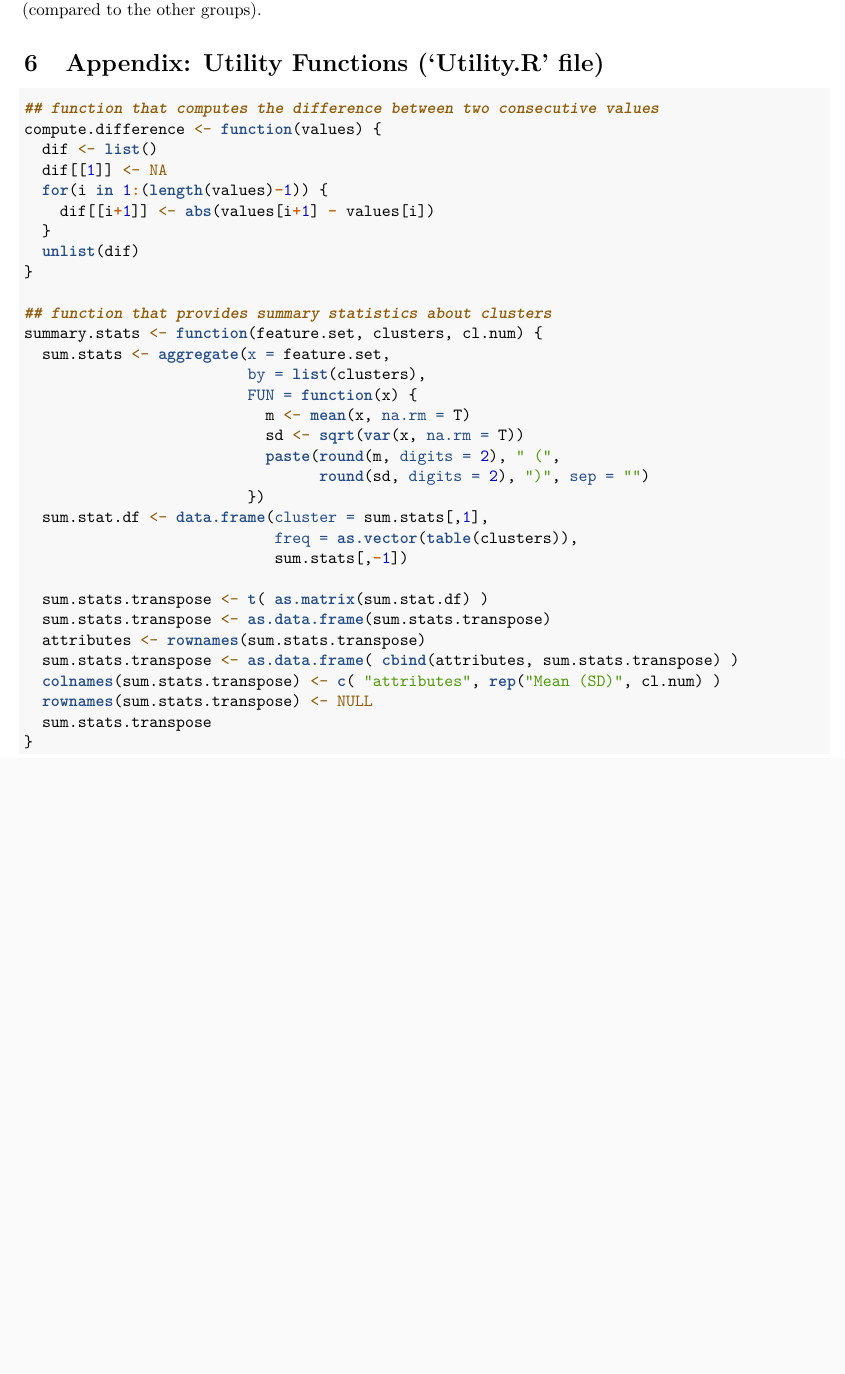
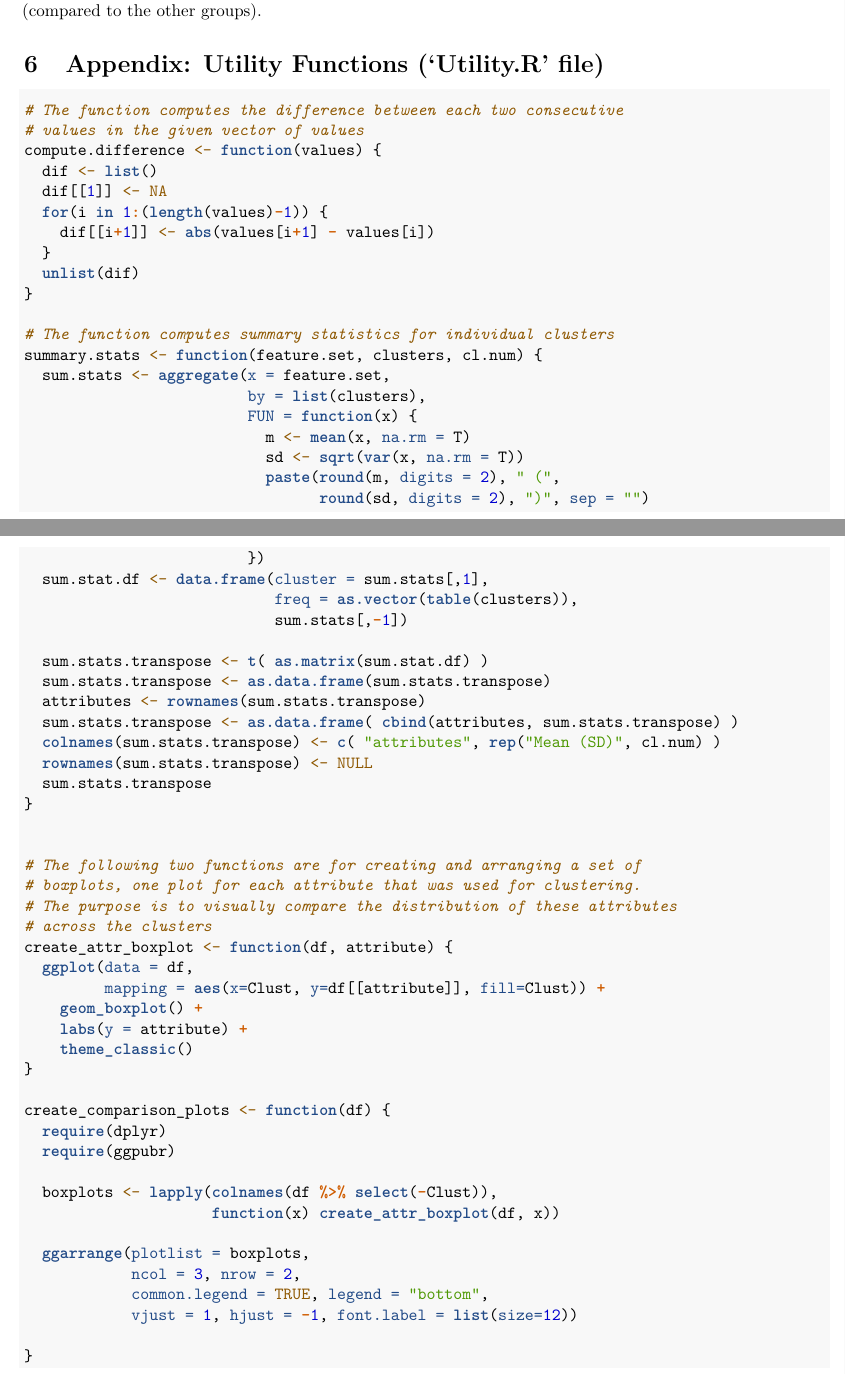
Before and after one commit to inteligentni/lab07_clustering, an R Markdown document (7. K-means Clustering.Rmd): part of page 20 of 20 before the commit and two parts of pages 21 and 22 of 22 after it, the two joined at a grey line, cut so that both start at the same text, the shorter picture padded with empty space. Rendered offline with R 4.5, knitr and Pandoc, then LaTeX, with nearby package versions.

Commit message:
Further refinement of all the materials

````diff
--- a/7. K-means Clustering.Rmd
+++ b/7. K-means Clustering.Rmd
@@ -461,7 +461,7 @@ eval.metrics.6var
 Draw the Elbow plot.
 
 ```{r fig.height=4}
-# plot the clusters along with their centroids
+# plot the line chart for K values vs. tot.within.ss
 ggplot(data=eval.metrics.6var, aes(x=k, y=tot.within.ss)) +
   geom_line() +
   labs(x = "\nK (cluster number)",
@@ -499,13 +499,21 @@ sum.stats <- summary.stats(feature.set = retail.norm, # retail.data[,c(2:7)],
 sum.stats
 ```
 
+```{r}
+# plot the distribution of the attributes across the 3 clusters
+retail.norm$Clust <- as.factor(retail.3k.6var$cluster)
+create_comparison_plots(retail.norm)
+```
+
+
 **TASK**: try to describe the 3 groups (clusters) of customers based on the items they purchased more / less (compared to the other groups).
 
 
 # Appendix: Utility Functions ('Utility.R' file)
 
 ```{r}
-## function that computes the difference between two consecutive values
+# The function computes the difference between each two consecutive
+# values in the given vector of values
 compute.difference <- function(values) {
   dif <- list()
   dif[[1]] <- NA
@@ -515,7 +523,7 @@ compute.difference <- function(values) {
   unlist(dif)
 }
 
-## function that provides summary statistics about clusters
+# The function computes summary statistics for individual clusters
 summary.stats <- function(feature.set, clusters, cl.num) {
   sum.stats <- aggregate(x = feature.set,
                          by = list(clusters),
@@ -537,4 +545,31 @@ summary.stats <- function(feature.set, clusters, cl.num) {
   rownames(sum.stats.transpose) <- NULL
   sum.stats.transpose
 }
+
+
+# The following two functions are for creating and arranging a set of
+# boxplots, one plot for each attribute that was used for clustering.
+# The purpose is to visually compare the distribution of these attributes
+# across the clusters
+create_attr_boxplot <- function(df, attribute) {
+  ggplot(data = df,
+         mapping = aes(x=Clust, y=df[[attribute]], fill=Clust)) +
+    geom_boxplot() +
+    labs(y = attribute) +
+    theme_classic()
+}
+
+create_comparison_plots <- function(df) {
+  require(dplyr)
+  require(ggpubr)
+
+  boxplots <- lapply(colnames(df %>% select(-Clust)),
+                     function(x) create_attr_boxplot(df, x))
+
+  ggarrange(plotlist = boxplots,
+            ncol = 3, nrow = 2,
+            common.legend = TRUE, legend = "bottom",
+            vjust = 1, hjust = -1, font.label = list(size=12))
+
+}
 ```
--- a/Utility.R
+++ b/Utility.R
@@ -39,3 +39,30 @@ normalize.feature <- function( feature ) {
   if ( sum(feature, na.rm = T) == 0 ) feature
   else ((feature - min(feature, na.rm = T))/(max(feature, na.rm = T) - min(feature, na.rm = T)))
 }
+
+
+# The following two functions are for creating and arranging a set of
+# boxplots, one plot for each attribute that was used for clustering.
+# The purpose is to visually compare the distribution of these attributes
+# across the clusters
+create_attr_boxplot <- function(df, attribute) {
+  ggplot(data = df,
+         mapping = aes(x=Clust, y=df[[attribute]], fill=Clust)) +
+    geom_boxplot() +
+    labs(y = attribute) +
+    theme_classic()
+}
+
+create_comparison_plots <- function(df) {
+  require(dplyr)
+  require(ggpubr)
+
+  boxplots <- lapply(colnames(df %>% select(-Clust)),
+                     function(x) create_attr_boxplot(df, x))
+
+  ggarrange(plotlist = boxplots,
+            ncol = 3, nrow = 2,
+            common.legend = TRUE, legend = "bottom",
+            vjust = 1, hjust = -1, font.label = list(size=12))
+
+}
````
Also changed, not shown: script.R (+9 -4 lines), script_(start).R (+11 -85 lines), 7._K-means_Clustering.pdf.
